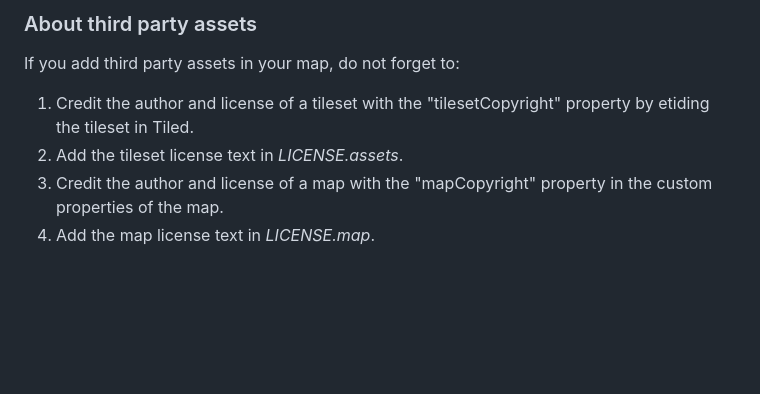
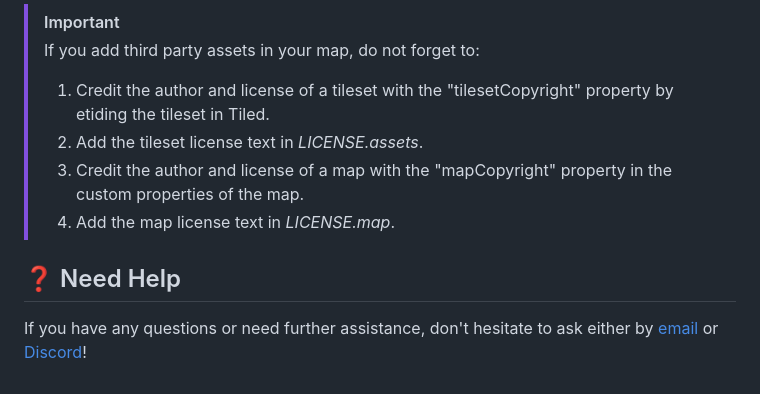
Before and after one commit to workadventure/map-starter-kit, a Markdown page: README.md, the part around one of its changes. Drawn GitHub-style; blank space fills up the shorter version.

```diff
--- a/README.md
+++ b/README.md
@@ -78,9 +84,11 @@ This project contains multiple licenses as follows:
 
-### About third party assets
+> [!IMPORTANT]
+> If you add third party assets in your map, do not forget to:
+> 1. Credit the author and license of a tileset with the "tilesetCopyright" property by etiding the tileset in Tiled.
+> 2. Add the tileset license text in *LICENSE.assets*.
+> 3. Credit the author and license of a map with the "mapCopyright" property in the custom properties of the map.
+> 4. Add the map license text in *LICENSE.map*.
 
-If you add third party assets in your map, do not forget to:
+## ❓ Need Help
 
-1. Credit the author and license of a tileset with the "tilesetCopyright" property by etiding the tileset in Tiled.
-2. Add the tileset license text in *LICENSE.assets*.
-3. Credit the author and license of a map with the "mapCopyright" property in the custom properties of the map.
-4. Add the map license text in *LICENSE.map*.
+If you have any questions or need further assistance, don't hesitate to ask either by [email](mailto:hello@workadventu.re) or [Discord](https://discord.gg/G6Xh9ZM9aR)!
```
Also changed, not shown: other parts of README.md (+36 -30 lines).
